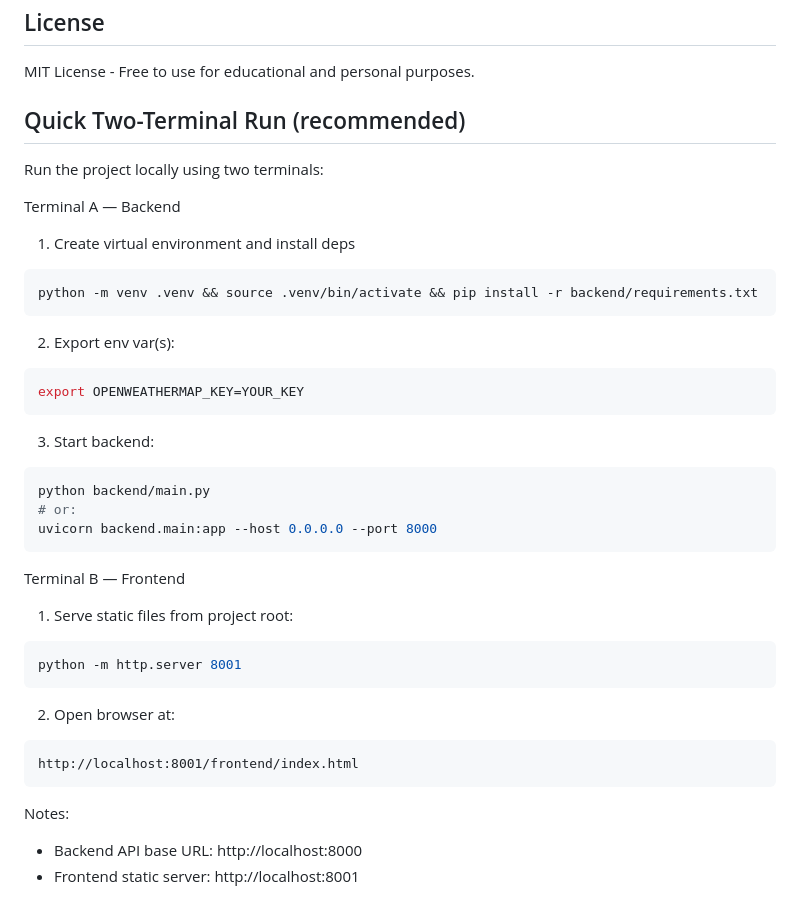
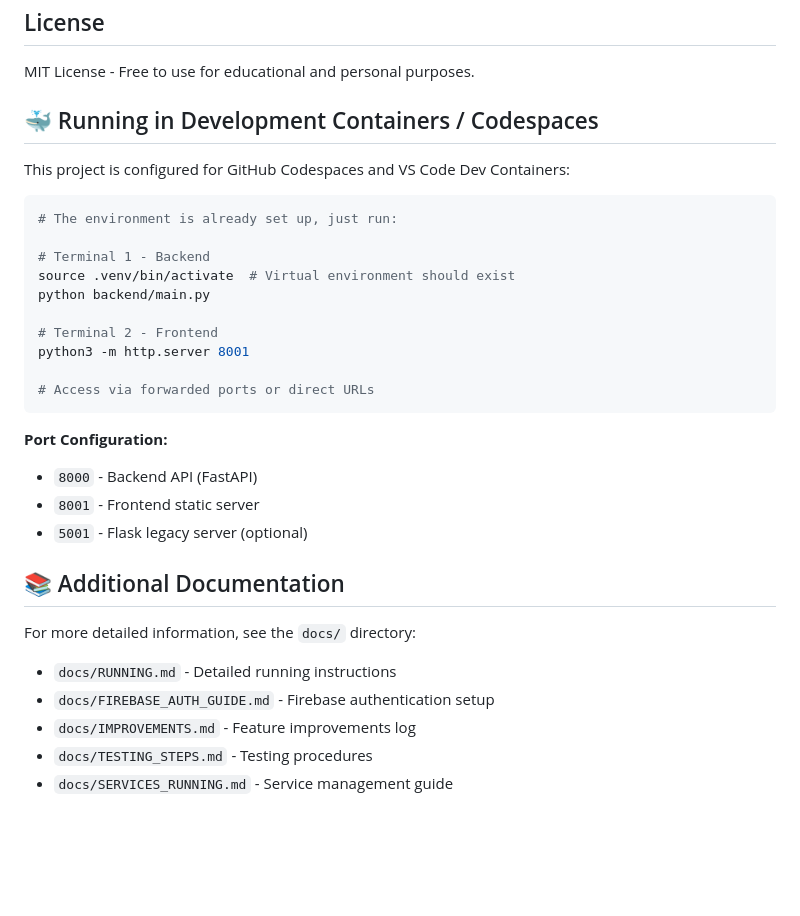
Before and after one commit to nguyendinhthienloc/CT_Website, a Markdown page: README.md, the part around one of its changes. Drawn GitHub-style; blank space fills up the shorter version.

````diff
--- a/README.md
+++ b/README.md
@@ -182,39 +201,33 @@ CT Week 5 Project - Student ID: 24125093
 
 MIT License - Free to use for educational and personal purposes.
 
-## Quick Two-Terminal Run (recommended)
+## 🐳 Running in Development Containers / Codespaces
 
-Run the project locally using two terminals:
+This project is configured for GitHub Codespaces and VS Code Dev Containers:
 
-Terminal A — Backend
+```bash
+# The environment is already set up, just run:
 
-1. Create virtual environment and install deps
-  ```bash
-  python -m venv .venv && source .venv/bin/activate && pip install -r backend/requirements.txt
-  ```
-2. Export env var(s):
-  ```bash
-  export OPENWEATHERMAP_KEY=YOUR_KEY
-  ```
-3. Start backend:
-  ```bash
-  python backend/main.py
-  # or:
-  uvicorn backend.main:app --host 0.0.0.0 --port 8000
-  ```
+# Terminal 1 - Backend
+source .venv/bin/activate  # Virtual environment should exist
+python backend/main.py
 
-Terminal B — Frontend
+# Terminal 2 - Frontend
+python3 -m http.server 8001
 
-1. Serve static files from project root:
-  ```bash
-  python -m http.server 8001
-  ```
-2. Open browser at:
-  ```
-  http://localhost:8001/frontend/index.html
-  ```
+# Access via forwarded ports or direct URLs
+```
 
-Notes:
+**Port Configuration:**
+- `8000` - Backend API (FastAPI)
+- `8001` - Frontend static server
+- `5001` - Flask legacy server (optional)
 
-* Backend API base URL: http://localhost:8000
-* Frontend static server: http://localhost:8001
+## 📚 Additional Documentation
+
+For more detailed information, see the `docs/` directory:
+- `docs/RUNNING.md` - Detailed running instructions
+- `docs/FIREBASE_AUTH_GUIDE.md` - Firebase authentication setup
+- `docs/IMPROVEMENTS.md` - Feature improvements log
+- `docs/TESTING_STEPS.md` - Testing procedures
+- `docs/SERVICES_RUNNING.md` - Service management guide
````
Also changed, not shown: other parts of README.md (+51 -32 lines).
